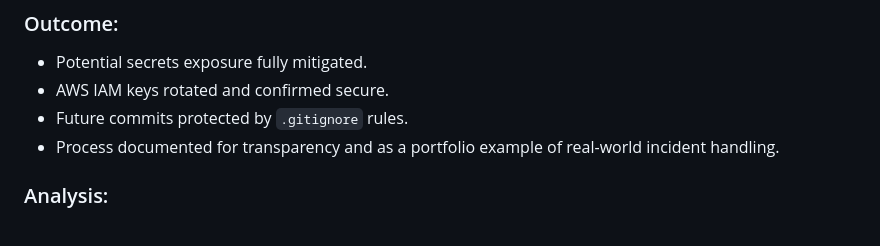
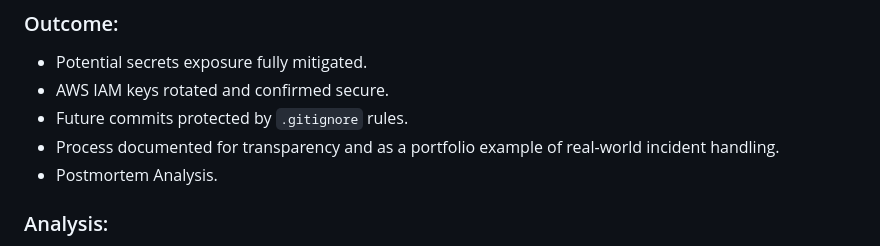
Before and after one commit to MylesJMoore/ChestnutHill, a Markdown page: infra/terraform/Chestnut Hill Infrastructure Document.md, the part around the change. Rendered like a GitHub page.

```diff
--- a/infra/terraform/Chestnut Hill Infrastructure Document.md
+++ b/infra/terraform/Chestnut Hill Infrastructure Document.md
@@ -118,6 +118,7 @@ Seeing the `hello` output confirmed that our remote backend is working exactly a
 - AWS IAM keys rotated and confirmed secure.
 - Future commits protected by `.gitignore` rules.
 - Process documented for transparency and as a portfolio example of real-world incident handling.
+- Postmortem Analysis.
 
 ### Analysis:
 
```
